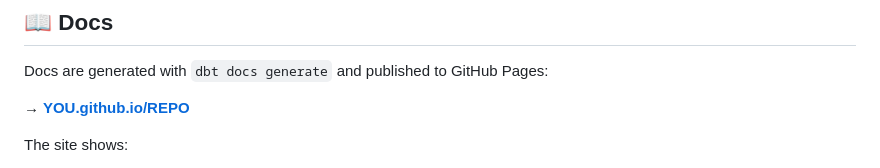
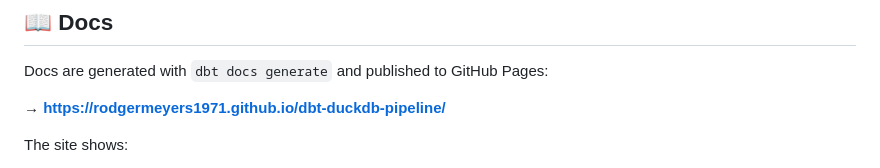
Before and after one commit to rodgermeyers1971/dbt-duckdb-pipeline, a Markdown page: README.md, the part around one of its changes. GitHub-like rendering.

```diff
--- a/README.md
+++ b/README.md
@@ -84,7 +84,7 @@ No clone required. [Install DuckDB](https://duckdb.org/docs/installation/), then
 
 Docs are generated with `dbt docs generate` and published to GitHub Pages:
 
-**→ [YOU.github.io/REPO](https://YOU.github.io/REPO)**
+**→ [https://rodgermeyers1971.github.io/dbt-duckdb-pipeline/](https://rodgermeyers1971.github.io/dbt-duckdb-pipeline/)**
 
 The site shows:
 
```
Also changed, not shown: other parts of README.md (+1 -1 lines).
